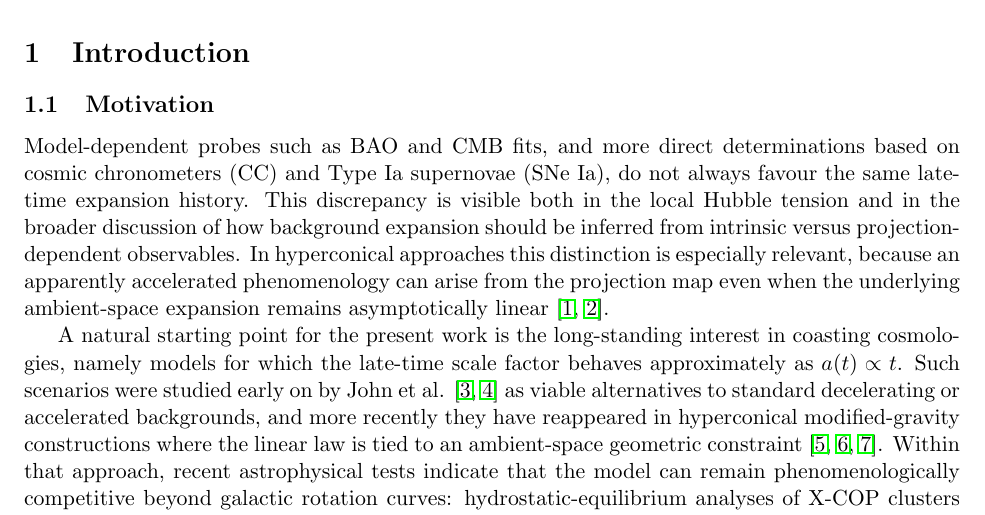
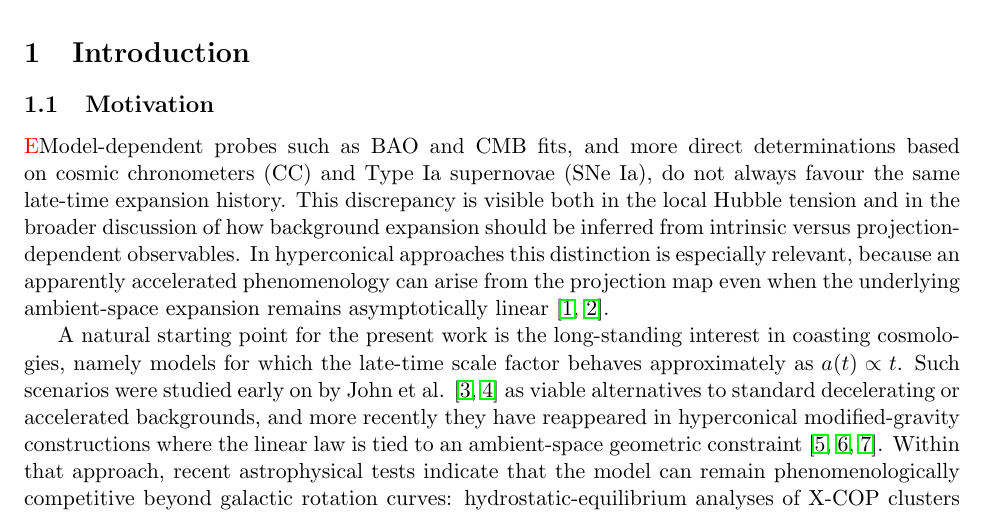
Before and after one commit to robertmonjo/hippopede, a LaTeX paper (main-hippopede.tex): part of page 1 of 21, cut so that both start at the same text. Compiled offline with pdfLaTeX.

Commit message:
Update on Overleaf.

```diff
--- a/main-hippopede.tex
+++ b/main-hippopede.tex
@@ -45,7 +45,7 @@ The hippopede is a classical quartic curve with a long history in geometry, yet
 
 \subsection{Motivation}
 
-\textcolor{red}{}Model-dependent probes such as BAO and CMB fits, and more direct determinations based on cosmic chronometers (CC) and Type Ia supernovae (SNe Ia), do not always favour the same late-time expansion history. This discrepancy is visible both in the local Hubble tension and in the broader discussion of how background expansion should be inferred from intrinsic versus projection-dependent observables. In hyperconical approaches this distinction is especially relevant, because an apparently accelerated phenomenology can arise from the projection map even when the underlying ambient-space expansion remains asymptotically linear \cite{monjo2018projected, monjo2023hubble}.
+\textcolor{red}{E}Model-dependent probes such as BAO and CMB fits, and more direct determinations based on cosmic chronometers (CC) and Type Ia supernovae (SNe Ia), do not always favour the same late-time expansion history. This discrepancy is visible both in the local Hubble tension and in the broader discussion of how background expansion should be inferred from intrinsic versus projection-dependent observables. In hyperconical approaches this distinction is especially relevant, because an apparently accelerated phenomenology can arise from the projection map even when the underlying ambient-space expansion remains asymptotically linear \cite{monjo2018projected, monjo2023hubble}.
 
 A natural starting point for the present work is the long-standing interest in coasting cosmologies, namely models for which the late-time scale factor behaves approximately as $a(t)\propto t$. Such scenarios were studied early on by John et al. \cite{john2000coasting, John2019} as viable alternatives to standard decelerating or accelerated backgrounds, and more recently they have reappeared in hyperconical modified-gravity constructions where the linear law is tied to an ambient-space geometric constraint \cite{monjo2017hyperconical, Monjo_2024, Monjo_2025}. Within that approach, recent astrophysical tests indicate that the model can remain phenomenologically competitive beyond galactic rotation curves: hydrostatic-equilibrium analyses of X-COP clusters show good agreement in hot-gas-dominated regions beyond $\sim1\,\mathrm{Mpc}$, while galaxy--galaxy weak-lensing reconstructions yield flat circular velocities on megaparsec scales that compare favorably with MOND in the same regime \cite{monjo2025clusters, monjo2025lensing}.
 
```
